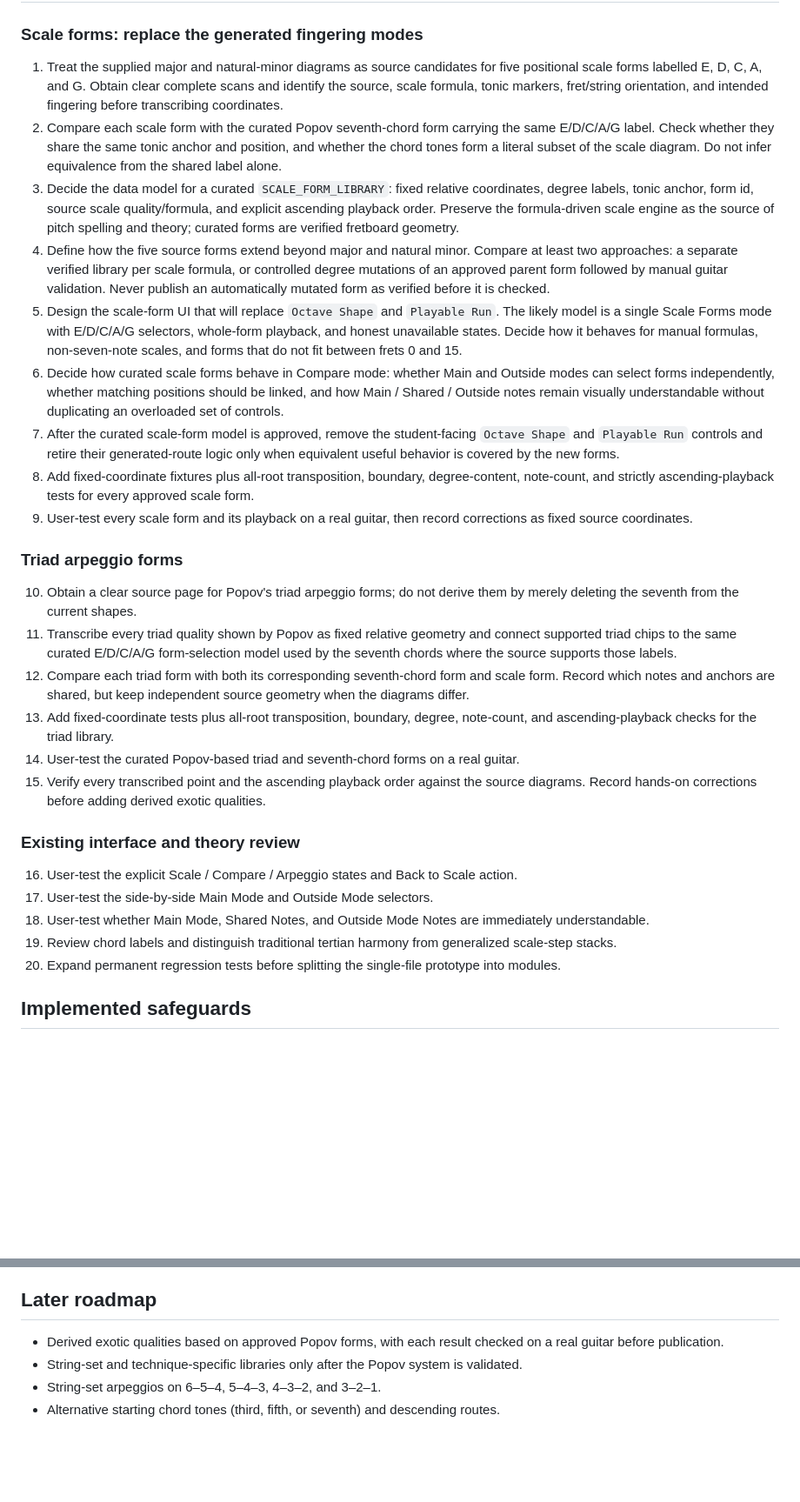
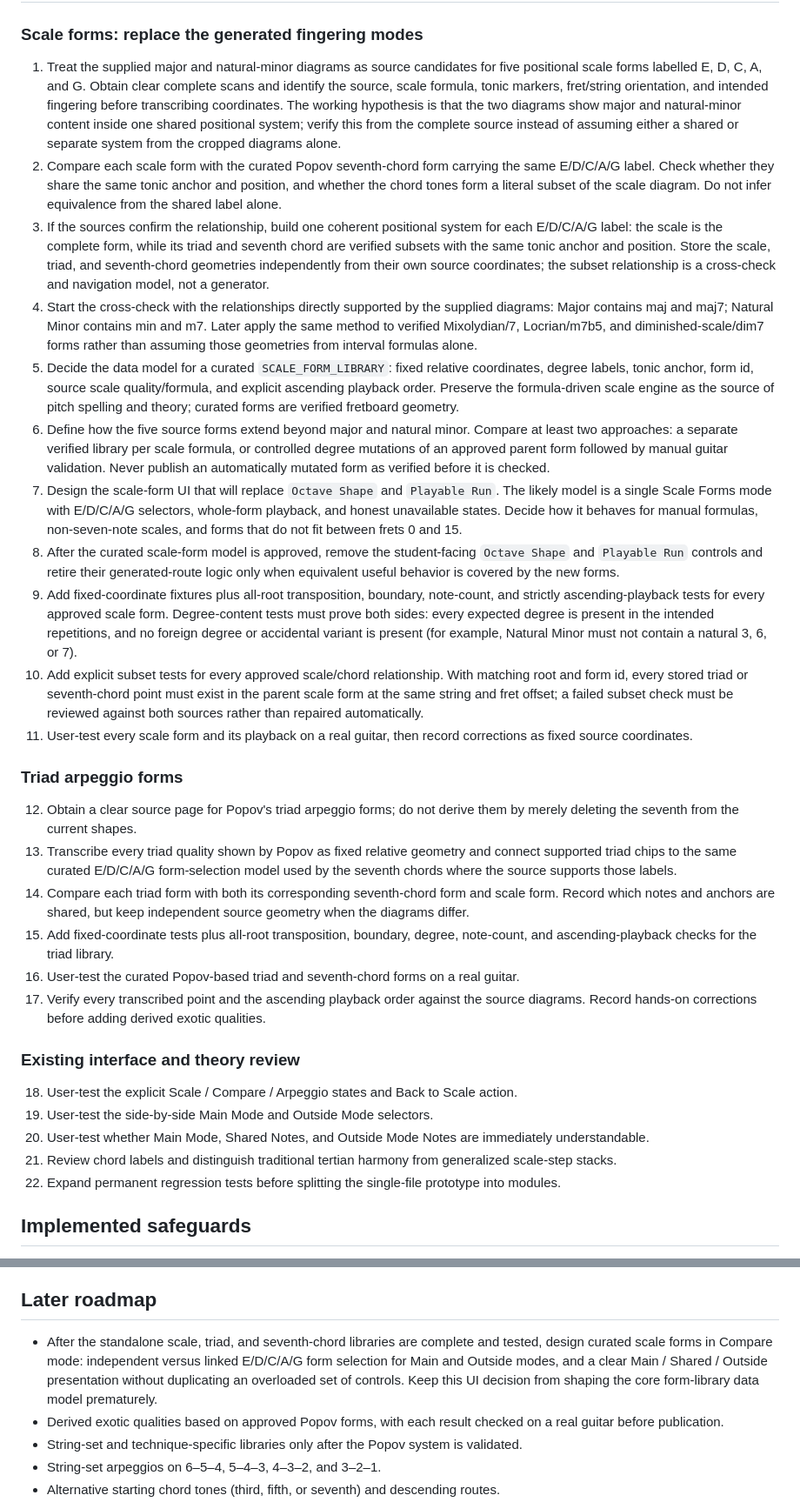
Before and after one commit to nothinice/fretlab, a Markdown page: TASKS.md, 2 parts joined by grey strips. Shown at 87% size. Rendered like a GitHub page; blank space fills up the shorter version.

Commit message:
Define unified scale and chord form system

```diff
--- a/TASKS.md
+++ b/TASKS.md
@@ -18,60 +18,75 @@ This file is the shared handoff between Danila, Claude, and Codex.
 1. Treat the supplied major and natural-minor diagrams as source candidates for five
    positional scale forms labelled E, D, C, A, and G. Obtain clear complete scans and
    identify the source, scale formula, tonic markers, fret/string orientation, and
-   intended fingering before transcribing coordinates.
+   intended fingering before transcribing coordinates. The working hypothesis is that
+   the two diagrams show major and natural-minor content inside one shared positional
+   system; verify this from the complete source instead of assuming either a shared or
+   separate system from the cropped diagrams alone.
 2. Compare each scale form with the curated Popov seventh-chord form carrying the same
    E/D/C/A/G label. Check whether they share the same tonic anchor and position, and
    whether the chord tones form a literal subset of the scale diagram. Do not infer
    equivalence from the shared label alone.
-3. Decide the data model for a curated `SCALE_FORM_LIBRARY`: fixed relative coordinates,
+3. If the sources confirm the relationship, build one coherent positional system for
+   each E/D/C/A/G label: the scale is the complete form, while its triad and seventh
+   chord are verified subsets with the same tonic anchor and position. Store the scale,
+   triad, and seventh-chord geometries independently from their own source coordinates;
+   the subset relationship is a cross-check and navigation model, not a generator.
+4. Start the cross-check with the relationships directly supported by the supplied
+   diagrams: Major contains maj and maj7; Natural Minor contains min and m7. Later apply
+   the same method to verified Mixolydian/7, Locrian/m7b5, and diminished-scale/dim7
+   forms rather than assuming those geometries from interval formulas alone.
+5. Decide the data model for a curated `SCALE_FORM_LIBRARY`: fixed relative coordinates,
    degree labels, tonic anchor, form id, source scale quality/formula, and explicit
    ascending playback order. Preserve the formula-driven scale engine as the source of
    pitch spelling and theory; curated forms are verified fretboard geometry.
-4. Define how the five source forms extend beyond major and natural minor. Compare at
+6. Define how the five source forms extend beyond major and natural minor. Compare at
    least two approaches: a separate verified library per scale formula, or controlled
    degree mutations of an approved parent form followed by manual guitar validation.
    Never publish an automatically mutated form as verified before it is checked.
-5. Design the scale-form UI that will replace `Octave Shape` and `Playable Run`.
+7. Design the scale-form UI that will replace `Octave Shape` and `Playable Run`.
    The likely model is a single Scale Forms mode with E/D/C/A/G selectors, whole-form
    playback, and honest unavailable states. Decide how it behaves for manual formulas,
    non-seven-note scales, and forms that do not fit between frets 0 and 15.
-6. Decide how curated scale forms behave in Compare mode: whether Main and Outside modes
-   can select forms independently, whether matching positions should be linked, and how
-   Main / Shared / Outside notes remain visually understandable without duplicating an
-   overloaded set of controls.
-7. After the curated scale-form model is approved, remove the student-facing
+8. After the curated scale-form model is approved, remove the student-facing
    `Octave Shape` and `Playable Run` controls and retire their generated-route logic only
    when equivalent useful behavior is covered by the new forms.
-8. Add fixed-coordinate fixtures plus all-root transposition, boundary, degree-content,
-   note-count, and strictly ascending-playback tests for every approved scale form.
-9. User-test every scale form and its playback on a real guitar, then record corrections
+9. Add fixed-coordinate fixtures plus all-root transposition, boundary, note-count, and
+   strictly ascending-playback tests for every approved scale form. Degree-content tests
+   must prove both sides: every expected degree is present in the intended repetitions,
+   and no foreign degree or accidental variant is present (for example, Natural Minor
+   must not contain a natural 3, 6, or 7).
+10. Add explicit subset tests for every approved scale/chord relationship. With matching
+    root and form id, every stored triad or seventh-chord point must exist in the parent
+    scale form at the same string and fret offset; a failed subset check must be reviewed
+    against both sources rather than repaired automatically.
+11. User-test every scale form and its playback on a real guitar, then record corrections
    as fixed source coordinates.
 
 ### Triad arpeggio forms
 
-10. Obtain a clear source page for Popov's triad arpeggio forms; do not derive them by
+12. Obtain a clear source page for Popov's triad arpeggio forms; do not derive them by
     merely deleting the seventh from the current shapes.
-11. Transcribe every triad quality shown by Popov as fixed relative geometry and connect
+13. Transcribe every triad quality shown by Popov as fixed relative geometry and connect
     supported triad chips to the same curated E/D/C/A/G form-selection model used by the
     seventh chords where the source supports those labels.
-12. Compare each triad form with both its corresponding seventh-chord form and scale form.
+14. Compare each triad form with both its corresponding seventh-chord form and scale form.
     Record which notes and anchors are shared, but keep independent source geometry when
     the diagrams differ.
-13. Add fixed-coordinate tests plus all-root transposition, boundary, degree, note-count,
+15. Add fixed-coordinate tests plus all-root transposition, boundary, degree, note-count,
     and ascending-playback checks for the triad library.
-14. User-test the curated Popov-based triad and seventh-chord forms on a real guitar.
-15. Verify every transcribed point and the ascending playback order against the source
+16. User-test the curated Popov-based triad and seventh-chord forms on a real guitar.
+17. Verify every transcribed point and the ascending playback order against the source
     diagrams. Record hands-on corrections before adding derived exotic qualities.
 
 ### Existing interface and theory review
 
-16. User-test the explicit Scale / Compare / Arpeggio states and Back to Scale action.
-17. User-test the side-by-side Main Mode and Outside Mode selectors.
-18. User-test whether Main Mode, Shared Notes, and Outside Mode Notes are immediately
+18. User-test the explicit Scale / Compare / Arpeggio states and Back to Scale action.
+19. User-test the side-by-side Main Mode and Outside Mode selectors.
+20. User-test whether Main Mode, Shared Notes, and Outside Mode Notes are immediately
     understandable.
-19. Review chord labels and distinguish traditional tertian harmony from generalized
+21. Review chord labels and distinguish traditional tertian harmony from generalized
     scale-step stacks.
-20. Expand permanent regression tests before splitting the single-file prototype into
+22. Expand permanent regression tests before splitting the single-file prototype into
     modules.
 
 ## Implemented safeguards
@@ -95,6 +110,11 @@ This file is the shared handoff between Danila, Claude, and Codex.
 
 ## Later roadmap
 
+- After the standalone scale, triad, and seventh-chord libraries are complete and tested,
+  design curated scale forms in Compare mode: independent versus linked E/D/C/A/G form
+  selection for Main and Outside modes, and a clear Main / Shared / Outside presentation
+  without duplicating an overloaded set of controls. Keep this UI decision from shaping
+  the core form-library data model prematurely.
 - Derived exotic qualities based on approved Popov forms, with each result checked on a real guitar before publication.
 - String-set and technique-specific libraries only after the Popov system is validated.
 - String-set arpeggios on 6–5–4, 5–4–3, 4–3–2, and 3–2–1.
```
